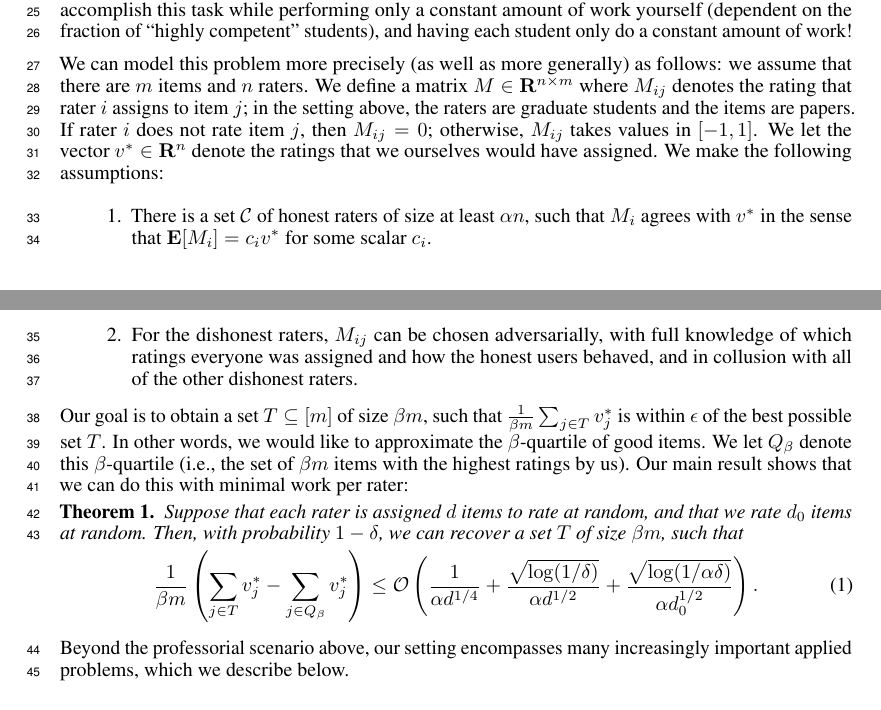
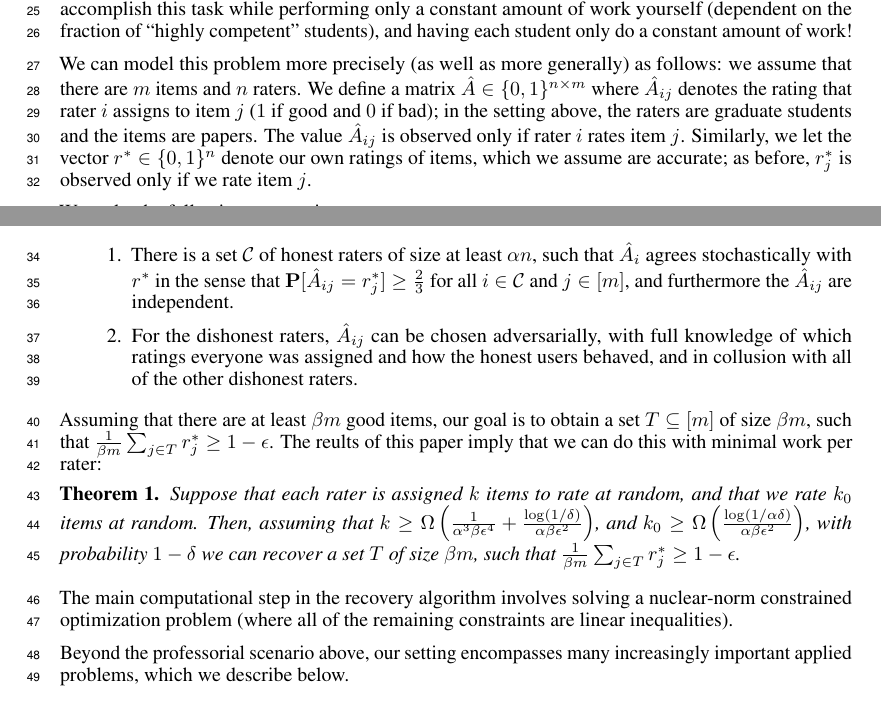
Before and after one commit to jsteinha/crowdsourcing, a LaTeX thesis (nips2016/main.tex, which reads nips2016/intro.tex): two parts of pages 1 and 2 of 7, joined at a grey line, cut so that both start at the same text. Compiled offline with pdfLaTeX.

Commit message:
partial rewrite of intro

```diff
--- a/nips2016/intro.tex
+++ b/nips2016/intro.tex
@@ -25,33 +25,40 @@ amount of work!
 
 We can model this problem more precisely (as well as more generally) as follows:
 we assume that there are $m$ items and $n$ raters. We define a matrix
-$M \in \bR^{n \times m}$ where $M_{ij}$ denotes the rating that rater $i$ assigns
-to item $j$; in the setting above, the raters are graduate students and the items
-are papers. If rater $i$ does not rate item $j$, then $M_{ij} = 0$; otherwise,
-$M_{ij}$ takes values in $[-1,1]$. We let the vector $v^* \in \bR^n$ denote the
-ratings that we ourselves would have assigned.
+$\Anom \in \{0,1\}^{n \times m}$ where $\Anom_{ij}$ denotes the rating that
+rater $i$ assigns to item $j$ ($1$ if good and $0$ if bad); in the setting above,
+the raters are graduate students and the items are papers.
+The value $\Anom_{ij}$ is observed only if rater $i$ rates item $j$.
+Similarly, we let the vector $\rtrue \in \{0,1\}^n$ denote
+our own ratings of items, which we assume are accurate; as before,
+$\rtrue_{j}$ is observed only if we rate item $j$.
+
 We make the following assumptions:
 \begin{enumerate}
-\item There is a set $\sC$ of honest raters of size at least $\goodraters n$,
-      such that $M_i$ agrees with $v^*$ in the sense that $\bE[M_i] = c_i v^*$
-      for some scalar $c_i$.
-\item For the dishonest raters, $M_{ij}$ can be chosen adversarially, with full
-      knowledge of which ratings everyone was assigned and how the honest users
-      behaved, and in collusion with all of the other dishonest raters.
+\item There is a set $\good$ of honest raters of size at least $\goodfrac n$,
+      such that $\Anom_i$ agrees stochastically with $\rtrue$ in the sense that
+      $\bP[\Anom_{ij} = \rtrue_j] \geq \frac{2}{3}$ for all $i \in \sC$ and
+      $j \in [m]$, and furthermore the $\Anom_{ij}$ are independent.
+\item For the dishonest raters, $\Anom_{ij}$ can be chosen adversarially,
+      with full knowledge of which ratings everyone was assigned and how the
+      honest users behaved, and in collusion with all of the other
+      dishonest raters.
 \end{enumerate}
-Our goal is to obtain a set $T \subseteq [m]$ of size $\gooditems m$, such that
-$\frac{1}{\gooditems m} \sum_{j \in T} v_j^*$ is within $\error$ of the best
-possible set $T$. In other words, we would like to approximate the
-$\beta$-quartile of good items. We let $Q_{\beta}$ denote this $\beta$-quartile
-(i.e., the set of $\beta m$ items with the highest ratings by us).
-Our main result shows that we can do this with minimal work per rater:
+Assuming that there are at least $\beta m$ good items, our goal is to obtain
+a set $T \subseteq [m]$ of size $\beta m$, such that
+$\frac{1}{\beta m} \sum_{j \in T} \rtrue_j \geq 1-\epsilon$.
+The reults of this paper imply that we can do this with minimal work per rater:
 \begin{theorem}
 \label{thm:main-1}
-Suppose that each rater is assigned $d$ items to rate at random, and that we rate
-$d_0$ items at random. Then, with probability $1-\delta$, we can recover a
-set $T$ of size $\gooditems m$, such that
-\[ \frac{1}{\gooditems m} \p{ \sum_{j \in T} v_j^* - \sum_{j \in Q_{\beta}} v_j^*} \leq \oo\p{\frac{1}{\alpha d^{1/4}} + \frac{\sqrt{\log(1/\delta)}}{\alpha d^{1/2}} + \frac{\sqrt{\log(1/\alpha\delta)}}{\alpha d_0^{1/2}}}. \]
+Suppose that each rater is assigned $k$ items to rate at random, and that we rate
+$k_0$ items at random. Then, assuming that $k \geq \Omega\p{\frac{1}{\alpha^3\beta\epsilon^4} + \frac{\log(1/\delta)}{\alpha\beta\epsilon^2}}$, and
+$k_0 \geq \Omega\p{\frac{\log(1/\alpha\delta)}{\alpha\beta\epsilon^2}}$,
+with probability $1-\delta$ we can recover a set $T$ of size $\gooditems m$,
+such that $\frac{1}{\gooditems m} \sum_{j \in T} \rtrue_j \geq 1-\epsilon$.
 \end{theorem}
+The main computational step in the recovery algorithm involves solving a
+nuclear-norm constrained optimization problem (where all of the remaining
+constraints are linear inequalities).
 
 Beyond the professorial scenario above, our setting encompasses many increasingly
 important applied problems, which we describe below.
--- a/nips2016/main.tex
+++ b/nips2016/main.tex
@@ -47,6 +47,7 @@
 \newcommand{\Aobs}{\tilde{A}}
 \newcommand{\Anom}{\hat{A}}
 \newcommand{\rtrue}{r^*}
+\newcommand{\rnom}{\hat{r}}
 \newcommand{\robs}{\tilde{r}}
 
 \DeclareMathOperator{\round}{round}
```
